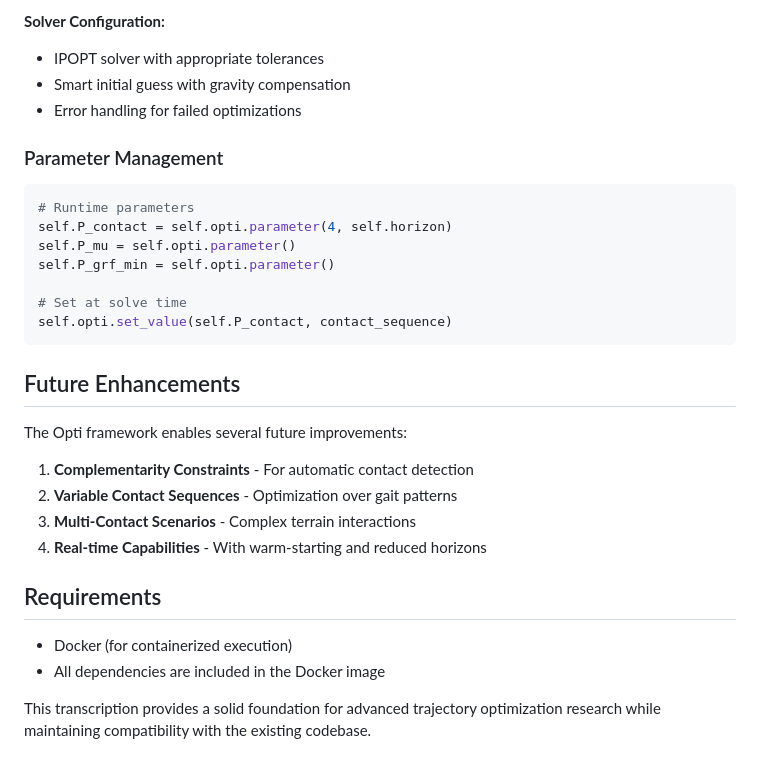
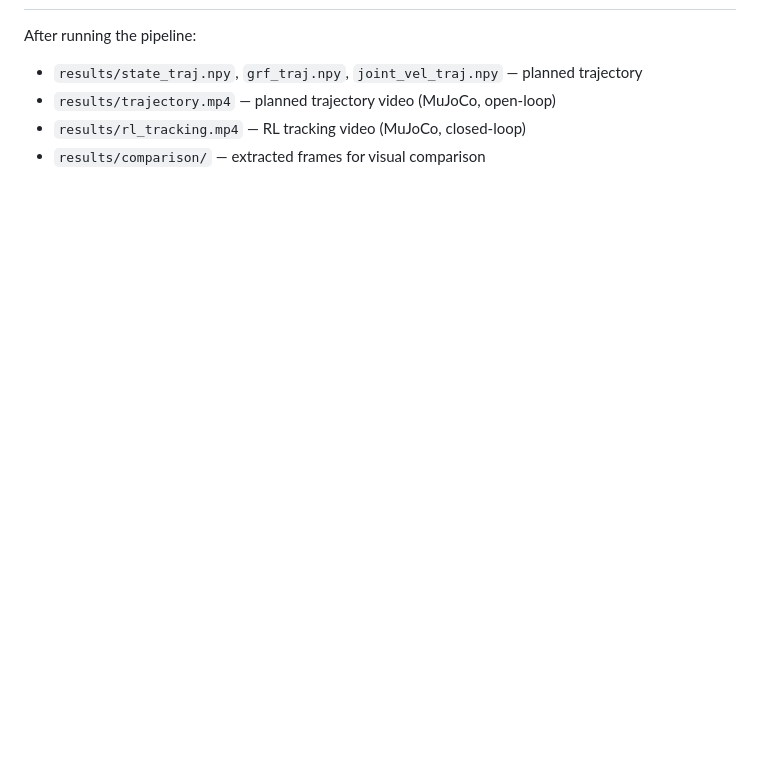
Before and after one commit to FJYang96/lm-ctrl, a Markdown page: README.md, the part around one of its changes. Drawn GitHub-style; blank space fills up the shorter version.

````diff
--- a/README.md
+++ b/README.md
@@ -127,31 +144,5 @@ sol = self.opti.solve()
-**Solver Configuration:**
-- IPOPT solver with appropriate tolerances
-- Smart initial guess with gravity compensation
-- Error handling for failed optimizations
-
-### Parameter Management
-```python
-# Runtime parameters
-self.P_contact = self.opti.parameter(4, self.horizon)
-self.P_mu = self.opti.parameter()
-self.P_grf_min = self.opti.parameter()
-
-# Set at solve time
-self.opti.set_value(self.P_contact, contact_sequence)
-```
-
-## Future Enhancements
-
-The Opti framework enables several future improvements:
-
-1. **Complementarity Constraints** - For automatic contact detection
-2. **Variable Contact Sequences** - Optimization over gait patterns
-3. **Multi-Contact Scenarios** - Complex terrain interactions
-4. **Real-time Capabilities** - With warm-starting and reduced horizons
-
-## Requirements
-
-- Docker (for containerized execution)
-- All dependencies are included in the Docker image
-
-This transcription provides a solid foundation for advanced trajectory optimization research while maintaining compatibility with the existing codebase.
+After running the pipeline:
+- `results/state_traj.npy`, `grf_traj.npy`, `joint_vel_traj.npy` — planned trajectory
+- `results/trajectory.mp4` — planned trajectory video (MuJoCo, open-loop)
+- `results/rl_tracking.mp4` — RL tracking video (MuJoCo, closed-loop)
+- `results/comparison/` — extracted frames for visual comparison
````
Also changed, not shown: other parts of README.md (+124 -107 lines).
